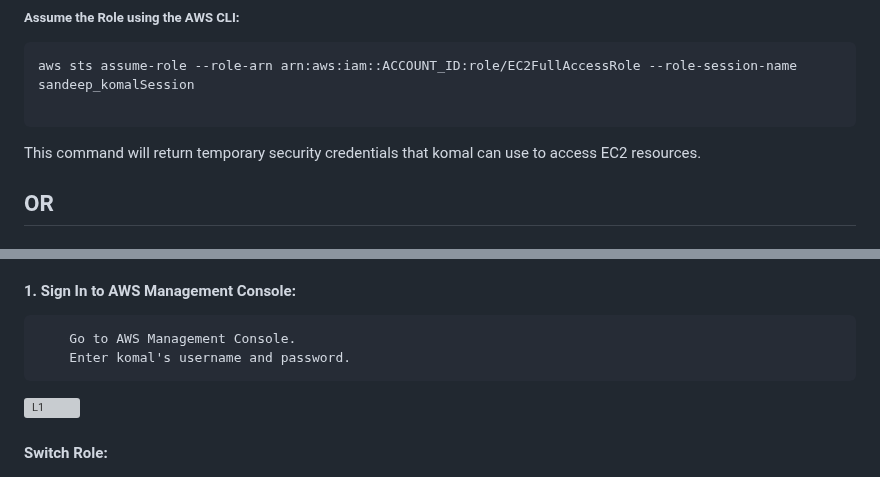
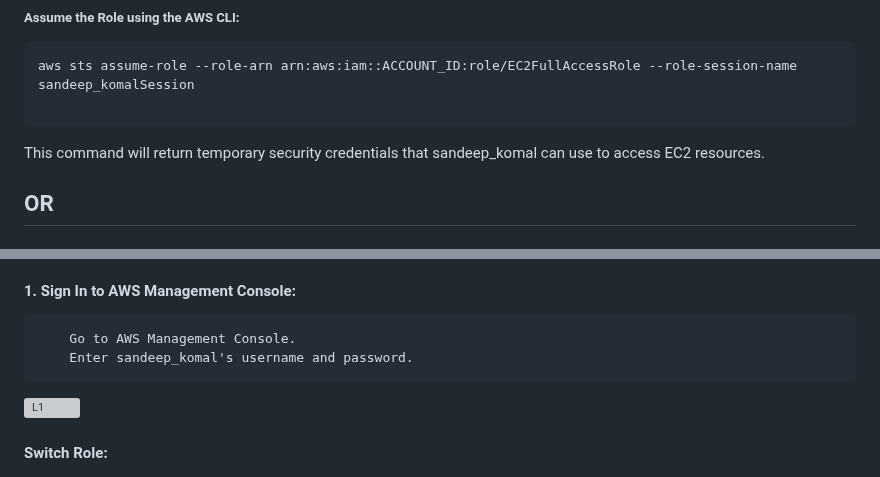
Before and after one commit to SandeepKomal/AWS, a Markdown page: IAM.md, 2 parts joined by grey strips. GitHub-like rendering; grey boxes are pictures that could not be loaded.

````diff
--- a/IAM.md
+++ b/IAM.md
@@ -102,7 +102,7 @@ Replace ACCOUNT_ID with your actual AWS account ID and ROLE_NAME with the name o
 aws sts assume-role --role-arn arn:aws:iam::ACCOUNT_ID:role/EC2FullAccessRole --role-session-name sandeep_komalSession
 
 ```
-This command will return temporary security credentials that komal can use to access EC2 resources.
+This command will return temporary security credentials that sandeep_komal can use to access EC2 resources.
 
 ## OR
 
@@ -134,7 +134,7 @@ After switching roles, komal will have the permissions granted by the EC2FullAcc
 #### 1. Sign In to AWS Management Console:
 
         Go to AWS Management Console.
-        Enter komal's username and password.
+        Enter sandeep_komal's username and password.
 
 ![L1](https://github.com/SandeepKomal/AWS/assets/99358567/3793fa2b-07ae-4731-a20e-40dcdc93e7e5)
 
````
